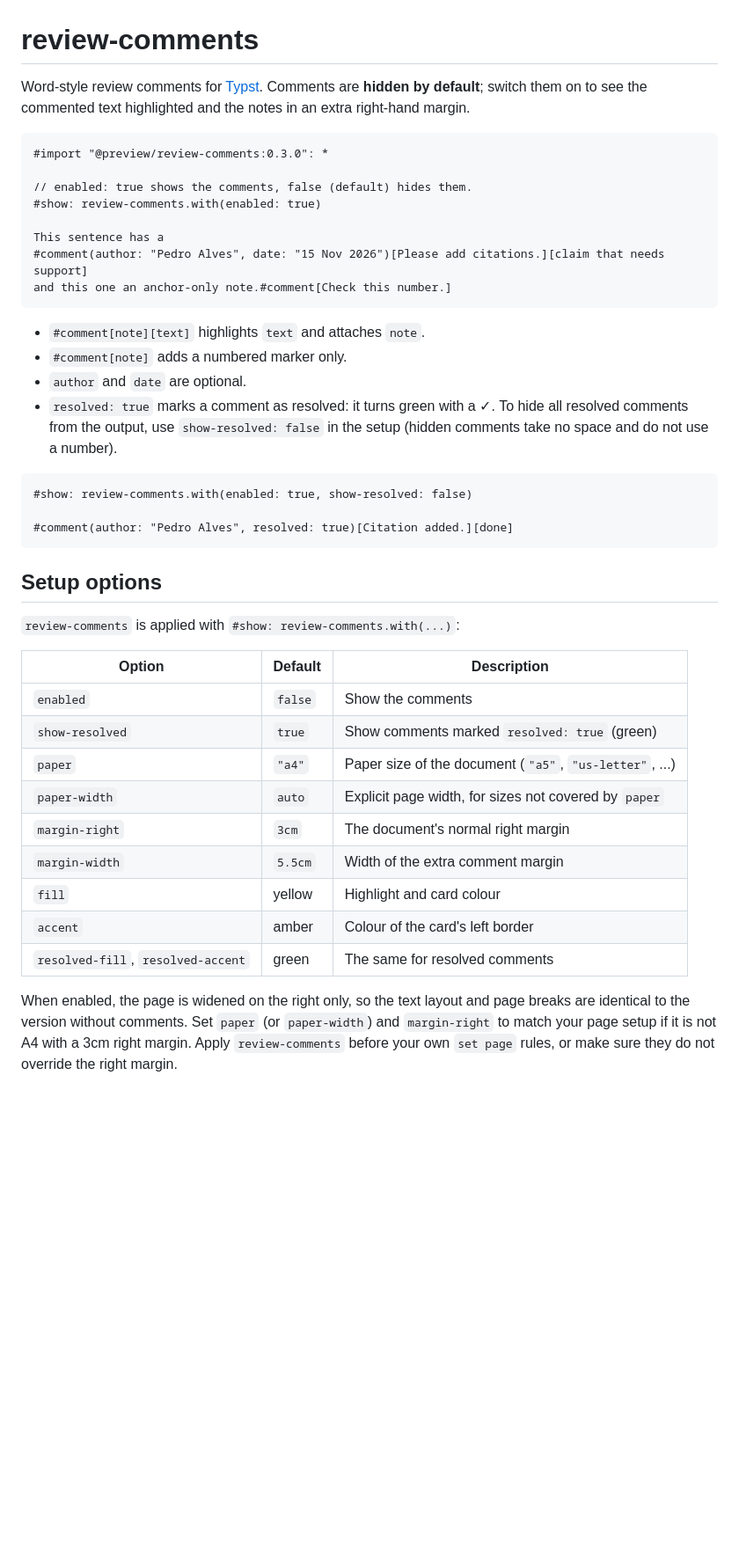
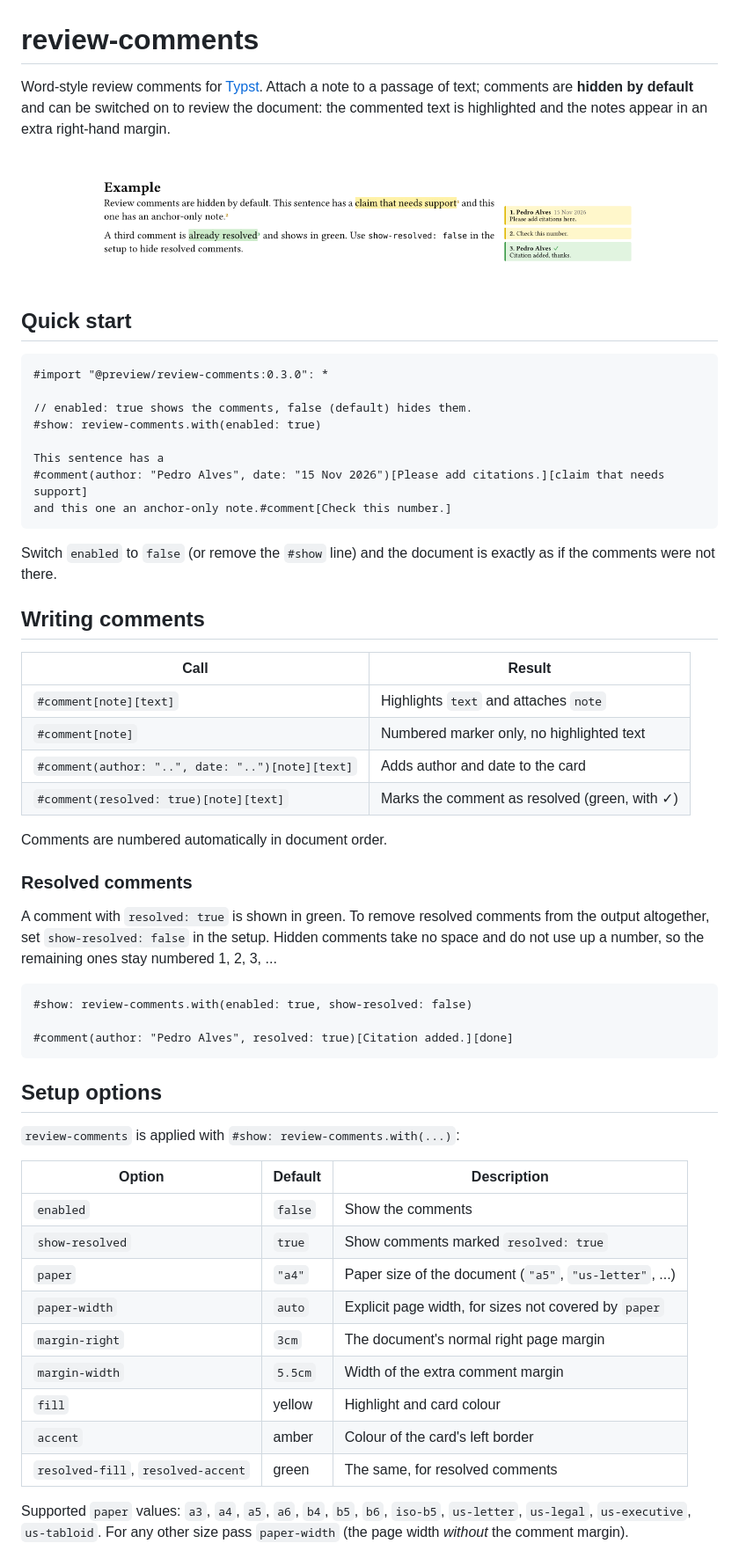
Before and after one commit to p8094/typst-review-comments, a Markdown page: README.md, the part around one of its changes. Shown at 88% size. GitHub-like rendering; pictures changed too: screenshot.png (added); blank space fills up the shorter version.

Commit message:
Expand README: screenshot, comment syntax, template usage

````diff
--- a/README.md
+++ b/README.md
@@ -1,8 +1,13 @@
 # review-comments
 
-Word-style review comments for [Typst](https://typst.app). Comments are
-**hidden by default**; switch them on to see the commented text highlighted
-and the notes in an extra right-hand margin.
+Word-style review comments for [Typst](https://typst.app). Attach a note to a
+passage of text; comments are **hidden by default** and can be switched on to
+review the document: the commented text is highlighted and the notes appear in
+an extra right-hand margin.
+
+![Comments in the right margin](screenshot.png)
+
+## Quick start
 
 ```typ
 #import "@preview/review-comments:0.3.0": *
@@ -15,12 +20,26 @@ This sentence has a
 and this one an anchor-only note.#comment[Check this number.]
 ```
 
-- `#comment[note][text]` highlights `text` and attaches `note`.
-- `#comment[note]` adds a numbered marker only.
-- `author` and `date` are optional.
-- `resolved: true` marks a comment as resolved: it turns green with a ✓.
-  To hide all resolved comments from the output, use `show-resolved: false`
-  in the setup (hidden comments take no space and do not use a number).
+Switch `enabled` to `false` (or remove the `#show` line) and the document is
+exactly as if the comments were not there.
+
+## Writing comments
+
+| Call                                | Result                                           |
+| ----------------------------------- | ------------------------------------------------ |
+| `#comment[note][text]`              | Highlights `text` and attaches `note`            |
+| `#comment[note]`                    | Numbered marker only, no highlighted text        |
+| `#comment(author: "..", date: "..")[note][text]` | Adds author and date to the card    |
+| `#comment(resolved: true)[note][text]` | Marks the comment as resolved (green, with ✓) |
+
+Comments are numbered automatically in document order.
+
+### Resolved comments
+
+A comment with `resolved: true` is shown in green. To remove resolved
+comments from the output altogether, set `show-resolved: false` in the setup.
+Hidden comments take no space and do not use up a number, so the remaining
+ones stay numbered 1, 2, 3, ...
 
 ```typ
 #show: review-comments.with(enabled: true, show-resolved: false)
@@ -32,21 +51,19 @@ and this one an anchor-only note.#comment[Check this number.]
 
 `review-comments` is applied with `#show: review-comments.with(...)`:
 
-| Option         | Default  | Description                                              |
-| -------------- | -------- | -------------------------------------------------------- |
-| `enabled`      | `false`  | Show the comments                                        |
-| `show-resolved`| `true`   | Show comments marked `resolved: true` (green)            |
-| `paper`        | `"a4"`   | Paper size of the document (`"a5"`, `"us-letter"`, ...)  |
-| `paper-width`  | `auto`   | Explicit page width, for sizes not covered by `paper`    |
-| `margin-right` | `3cm`    | The document's normal right margin                       |
-| `margin-width` | `5.5cm`  | Width of the extra comment margin                        |
-| `fill`         | yellow   | Highlight and card colour                                |
-| `accent`       | amber    | Colour of the card's left border                         |
-| `resolved-fill`, `resolved-accent` | green | The same for resolved comments               |
+| Option          | Default   | Description                                                  |
+| --------------- | --------- | ------------------------------------------------------------ |
+| `enabled`       | `false`   | Show the comments                                            |
+| `show-resolved` | `true`    | Show comments marked `resolved: true`                        |
+| `paper`         | `"a4"`    | Paper size of the document (`"a5"`, `"us-letter"`, ...)      |
+| `paper-width`   | `auto`    | Explicit page width, for sizes not covered by `paper`        |
+| `margin-right`  | `3cm`     | The document's normal right page margin                      |
+| `margin-width`  | `5.5cm`   | Width of the extra comment margin                            |
+| `fill`          | yellow    | Highlight and card colour                                    |
+| `accent`        | amber     | Colour of the card's left border                             |
+| `resolved-fill`, `resolved-accent` | green | The same, for resolved comments               |
 
-When enabled, the page is widened on the right only, so the text layout and
-page breaks are identical to the version without comments. Set `paper`
-(or `paper-width`) and `margin-right` to match your page setup if it is not
-A4 with a 3cm right margin. Apply `review-comments` before your own `set page` rules, or make
-sure they do not override the right margin.
+Supported `paper` values: `a3`, `a4`, `a5`, `a6`, `b4`, `b5`, `b6`, `iso-b5`,
+`us-letter`, `us-legal`, `us-executive`, `us-tabloid`. For any other size pass
+`paper-width` (the page width *without* the comment margin).
 
````
Also changed, not shown: other parts of README.md (+27 -2 lines), 1 other file.
